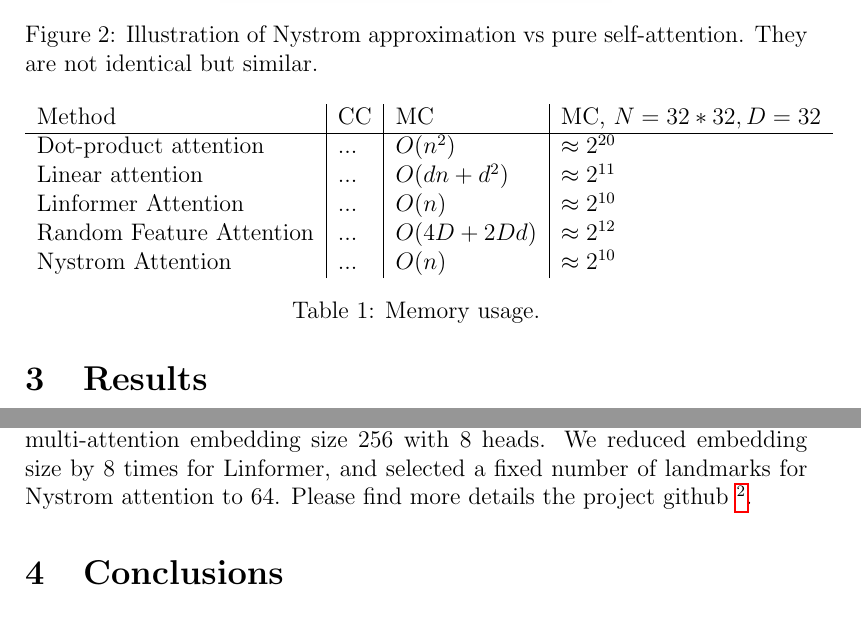
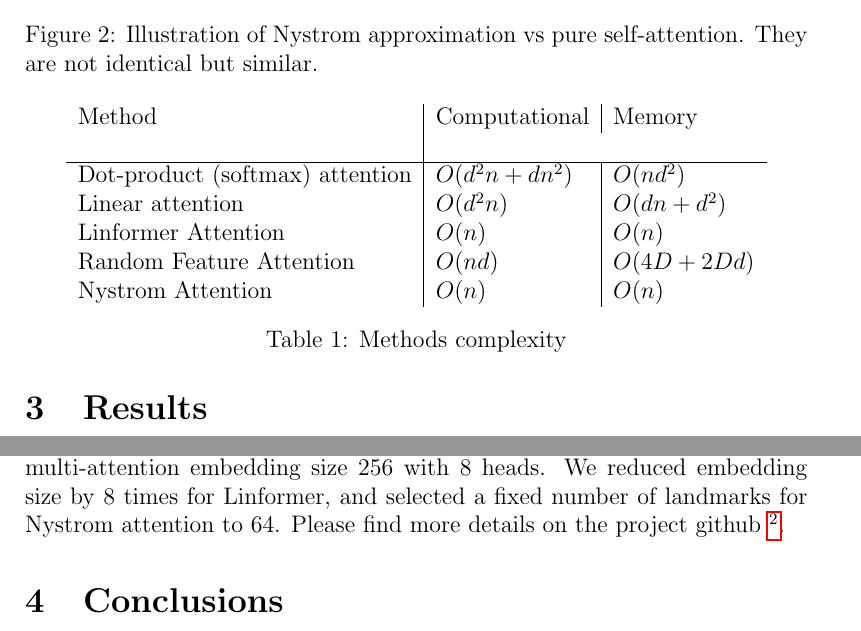
Before and after one commit to fox-rudie/la-final-project-DS-at-UCU, a LaTeX paper (project-details/main.tex): two parts of pages 7 and 8 of 9, joined at a grey line, cut so that both start at the same text. Compiled offline with pdfLaTeX.

Commit message:
Update table with complexities

```diff
--- a/project-details/main.tex
+++ b/project-details/main.tex
@@ -300,15 +300,15 @@ Typically sequence length is defined as image pixel size, and equals 1024 for im
 
 \begin{table}
 \centering
-\begin{tabular}{l|l|l|l}
-Method & CC & MC & MC, $N=32*32, D=32$ \\\hline
-Dot-product attention & ... & $ O(n^2) $ & $\approx 2^{20}$ \\
-Linear attention & ... & $ O(dn+d^2) $ & $\approx 2^{11}$ \\
-Linformer Attention & ... & $ O(n) $ & $ \approx 2^{10} $ \\
-Random Feature Attention & ... & $O(4D + 2Dd)$ & $\approx 2^{12}$ \\
-Nystrom Attention & ... & $O(n)$ & $\approx 2^{10}$
+\begin{tabular}{l|l|l}
+Method & Computational & Memory & \\\hline
+Dot-product (softmax) attention & $O(d^2n+dn^2)$ &  $O(nd^2)$ \\
+Linear attention & $O(d^2n)$ & $ O(dn+d^2) $  \\
+Linformer Attention & $O(n)$ & $ O(n) $ \\
+Random Feature Attention & $O(nd)$ & $O(4D + 2Dd)$ \\
+Nystrom Attention & $O(n)$ & $O(n)$
 \end{tabular}
-\caption{\label{tab:mem-complexity}Memory usage.}
+\caption{\label{tab:mem-complexity}Methods complexity}
 \end{table}
 
 
@@ -324,7 +324,7 @@ Nystrom Attention & ... & $O(n)$ & $\approx 2^{10}$
 We report the validation accuracy of observed models on the CIFAR-10 \cite{cifar-10}  benchmark for the 10-class image classification task. We follow the standard evaluation protocols, train the model on the training set, report the results on the validation set, and compare them to our baseline - dot-product attention. All models are trained on Tesla A100 GPUs with 50 epochs (~8k updates). The results of model accuracy depend on the iteration step and are presented in figure \ref{fig:attention-accuracy}.
 
 \textbf{Implementation details.} Our models are trained with the cross-entropy objective. We use a batch size of 256, Adam optimizer with learning rate 5e-4, and cosine annealing scheduler, optimal parameters were estimated automatically by the Torch Lightning tool \footnote{\url{https://pytorch-lightning.readthedocs.io/en/stable/}} . Input image size is 32x32, dot-product multi-attention embedding size 256 with 8 heads. We reduced embedding size by 8 times for Linformer, and selected a fixed number of landmarks for Nystrom attention to 64.
- Please find more details the project github \footnote{\url{https://github.com/fox-rudie/la-final-project-DS-at-UCU/tree/dev}}.
+ Please find more details on the project github \footnote{\url{https://github.com/fox-rudie/la-final-project-DS-at-UCU/tree/dev}}.
 
 
 
```
